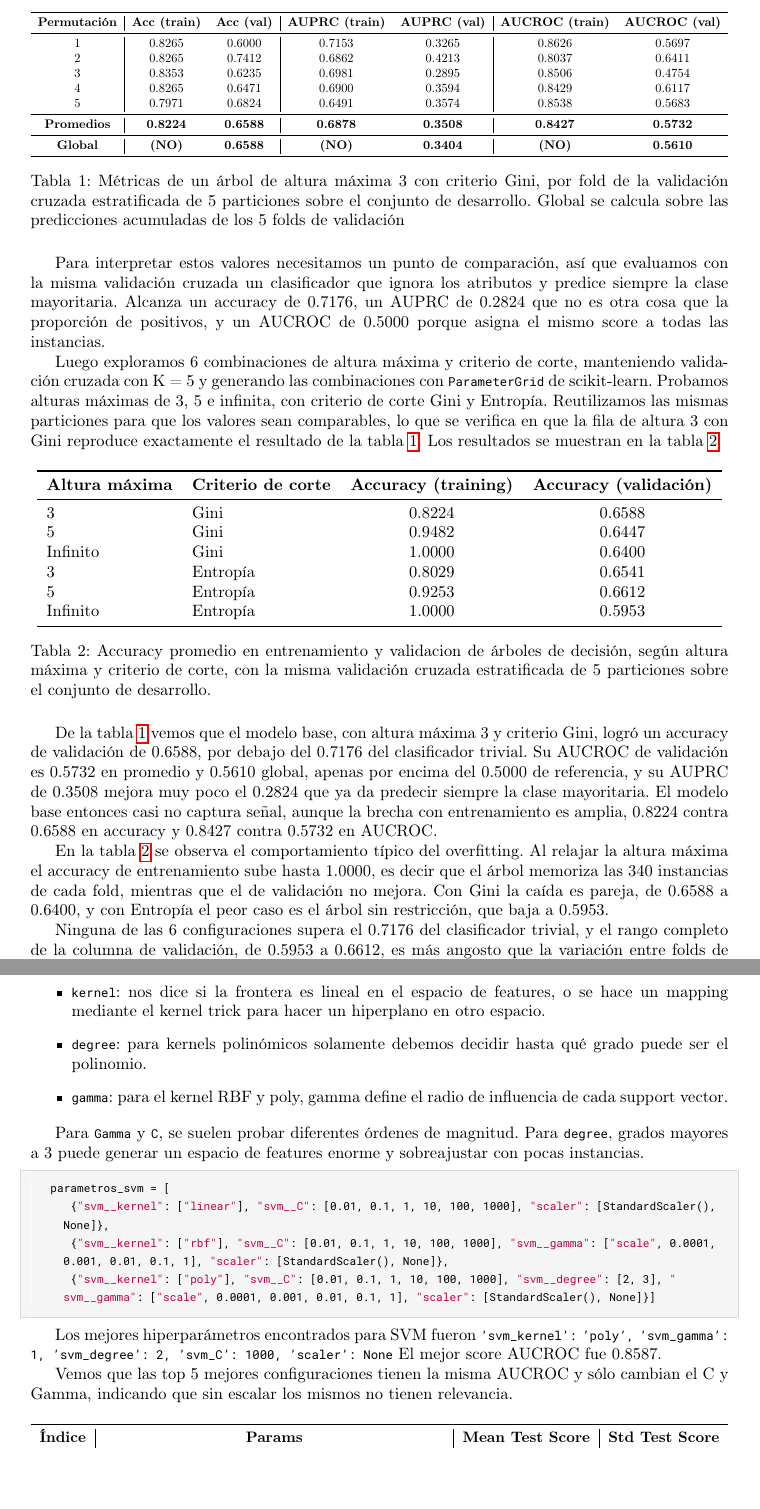
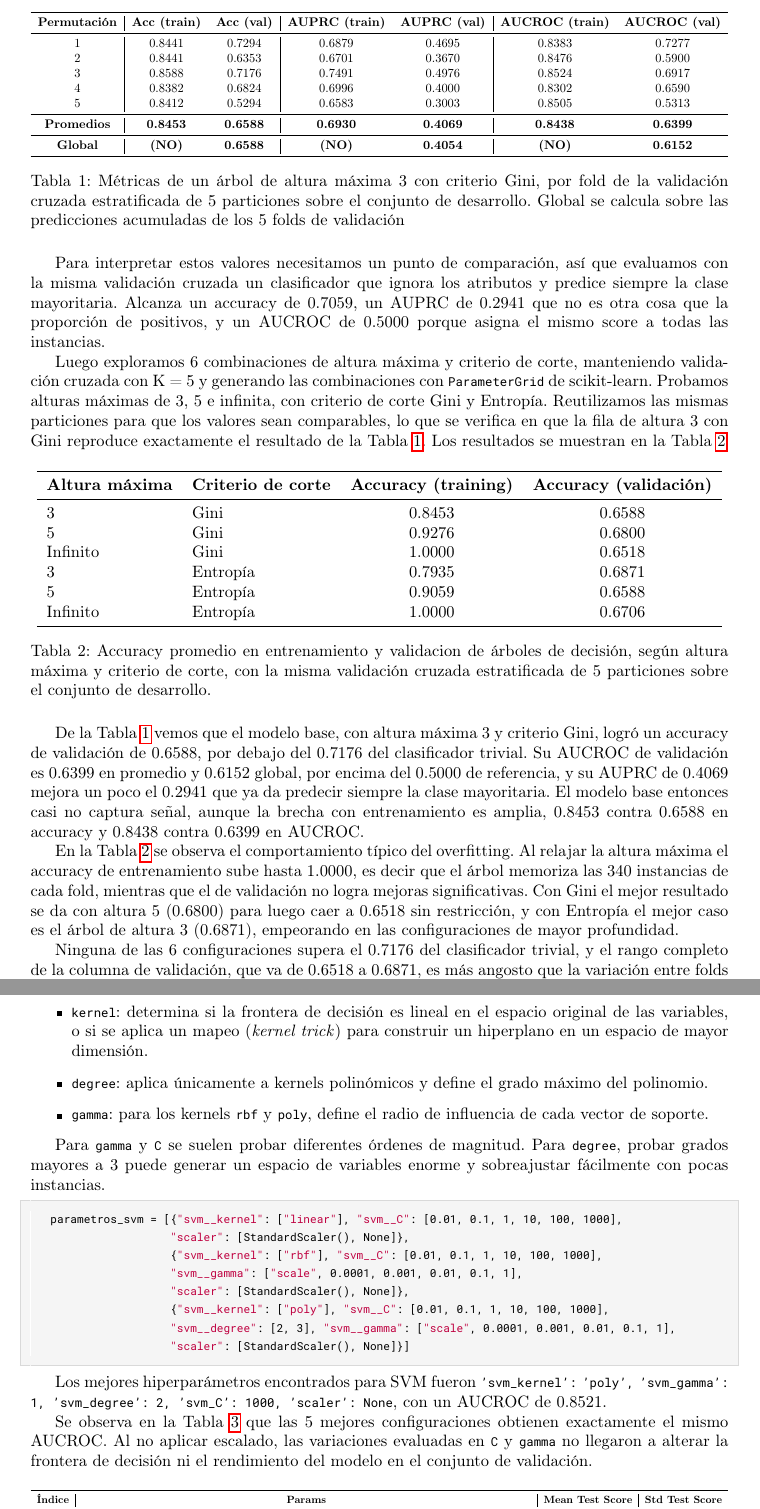
Before and after one commit to kissdelfina/aprendizaje-automatico, a LaTeX document (Trabajo Practico I/main.tex): two parts of pages 3 and 5 of 6, joined at a grey line, cut so that both start at the same text, the shorter picture padded with empty space. Compiled offline with pdfLaTeX.

Commit message:
cambio en data.csv, nuevos valores y nuevo modelo, creacion de .csv con probas

```diff
--- a/Trabajo Practico I/main.tex
+++ b/Trabajo Practico I/main.tex
@@ -90,19 +90,19 @@ Los resultados se pueden observar en la tabla \ref{tab:resultados_permutaciones}
 \textbf{AUPRC (train)} & \textbf{AUPRC (val)} &
 \textbf{AUCROC (train)} & \textbf{AUCROC (val)} \\
 \midrule
-1 & 0.8265 & 0.6000 & 0.7153 & 0.3265 & 0.8626 & 0.5697 \\
-2 & 0.8265 & 0.7412 & 0.6862 & 0.4213 & 0.8037 & 0.6411 \\
-3 & 0.8353 & 0.6235 & 0.6981 & 0.2895 & 0.8506 & 0.4754 \\
-4 & 0.8265 & 0.6471 & 0.6900 & 0.3594 & 0.8429 & 0.6117 \\
-5 & 0.7971 & 0.6824 & 0.6491 & 0.3574 & 0.8538 & 0.5683 \\
+1 & 0.8441 & 0.7294 & 0.6879 & 0.4695 & 0.8383 & 0.7277 \\
+2 & 0.8441 & 0.6353 & 0.6701 & 0.3670 & 0.8476 & 0.5900 \\
+3 & 0.8588 & 0.7176 & 0.7491 & 0.4976 & 0.8524 & 0.6917 \\
+4 & 0.8382 & 0.6824 & 0.6996 & 0.4000 & 0.8302 & 0.6590 \\
+5 & 0.8412 & 0.5294 & 0.6583 & 0.3003 & 0.8505 & 0.5313 \\
 \midrule
-\textbf{Promedios} & \textbf{0.8224} & \textbf{0.6588} &
-\textbf{0.6878} & \textbf{0.3508} &
-\textbf{0.8427} & \textbf{0.5732} \\
+\textbf{Promedios} & \textbf{0.8453} & \textbf{0.6588} &
+\textbf{0.6930} & \textbf{0.4069} &
+\textbf{0.8438} & \textbf{0.6399} \\
 \midrule
 \textbf{Global} & \textbf{(NO)} & \textbf{0.6588} &
-\textbf{(NO)} & \textbf{0.3404} &
-\textbf{(NO)} & \textbf{0.5610} \\
+\textbf{(NO)} & \textbf{0.4054} &
+\textbf{(NO)} & \textbf{0.6152} \\
 \bottomrule
 \end{tabular}%
 }
@@ -110,12 +110,12 @@ Los resultados se pueden observar en la tabla \ref{tab:resultados_permutaciones}
 \label{tab:resultados_permutaciones}
 \end{table}
 
-Para interpretar estos valores necesitamos un punto de comparación, así que evaluamos con la misma validación cruzada un clasificador que ignora los atributos y predice siempre la clase mayoritaria. Alcanza un accuracy de 0.7176, un AUPRC de 0.2824 que no es otra cosa que la proporción de positivos, y un AUCROC de 0.5000 porque asigna el mismo score a todas las instancias.
+Para interpretar estos valores necesitamos un punto de comparación, así que evaluamos con la misma validación cruzada un clasificador que ignora los atributos y predice siempre la clase mayoritaria. Alcanza un accuracy de 0.7059, un AUPRC de 0.2941 que no es otra cosa que la proporción de positivos, y un AUCROC de 0.5000 porque asigna el mismo score a todas las instancias.
 
 Luego exploramos 6 combinaciones de altura máxima y criterio de corte, manteniendo validación cruzada con K = 5 y generando las combinaciones con \texttt{ParameterGrid} de scikit-learn.
 Probamos alturas máximas de 3, 5 e infinita, con criterio de corte Gini y Entropía.
-Reutilizamos las mismas particiones para que los valores sean comparables, lo que se verifica en que la fila de altura 3 con Gini reproduce exactamente el resultado de la tabla \ref{tab:resultados_permutaciones}.
-Los resultados se muestran en la tabla \ref{tab:accuracy_arboles}
+Reutilizamos las mismas particiones para que los valores sean comparables, lo que se verifica en que la fila de altura 3 con Gini reproduce exactamente el resultado de la Tabla \ref{tab:resultados_permutaciones}.
+Los resultados se muestran en la Tabla \ref{tab:accuracy_arboles}
 
 \begin{table}[H]
 \centering
@@ -123,24 +123,20 @@ Los resultados se muestran en la tabla \ref{tab:accuracy_arboles}
 \toprule
 \textbf{Altura máxima} & \textbf{Criterio de corte} & \textbf{Accuracy (training)} & \textbf{Accuracy (validación)} \\
 \midrule
-3        & Gini     & 0.8224 & 0.6588 \\
-5        & Gini     & 0.9482 & 0.6447 \\
-Infinito & Gini     & 1.0000 & 0.6400 \\
-3        & Entropía & 0.8029 & 0.6541 \\
-5        & Entropía & 0.9253 & 0.6612 \\
-Infinito & Entropía & 1.0000 & 0.5953 \\
+3        & Gini     & 0.8453 & 0.6588 \\
+5        & Gini     & 0.9276 & 0.6800 \\
+Infinito & Gini     & 1.0000 & 0.6518 \\
+3        & Entropía & 0.7935 & 0.6871 \\
+5        & Entropía & 0.9059 & 0.6588 \\
+Infinito & Entropía & 1.0000 & 0.6706 \\
 \bottomrule
 \end{tabular}
 \caption{Accuracy promedio en entrenamiento y validacion de árboles de decisión, según altura máxima y criterio de corte, con la misma validación cruzada estratificada de 5 particiones sobre el conjunto de desarrollo.}
 \label{tab:accuracy_arboles}
 \end{table}
 
-De la tabla \ref{tab:resultados_permutaciones} vemos que el modelo base, con altura máxima 3 y criterio Gini, logró un accuracy de validación de 0.6588, por debajo del 0.7176 del clasificador trivial.
-Su AUCROC de validación es 0.5732 en promedio y 0.5610 global, apenas por encima del 0.5000 de referencia, y su AUPRC de 0.3508 mejora muy poco el 0.2824 que ya da predecir siempre la clase mayoritaria.
-El modelo base entonces casi no captura señal, aunque la brecha con entrenamiento es amplia, 0.8224 contra 0.6588 en accuracy y 0.8427 contra 0.5732 en AUCROC.
+De la Tabla \ref{tab:resultados_permutaciones} vemos que el modelo base, con altura máxima 3 y criterio Gini, logró un accuracy de validación de 0.6588, por debajo del 0.7176 del clasificador trivial. Su AUCROC de validación es 0.6399 en promedio y 0.6152 global, por encima del 0.5000 de referencia, y su AUPRC de 0.4069 mejora un poco el 0.2941 que ya da predecir siempre la clase mayoritaria. El modelo base entonces casi no captura señal, aunque la brecha con entrenamiento es amplia, 0.8453 contra 0.6588 en accuracy y 0.8438 contra 0.6399 en AUCROC.
 
-En la tabla \ref{tab:accuracy_arboles} se observa el comportamiento típico del overfitting.
-Al relajar la altura máxima el accuracy de entrenamiento sube hasta 1.0000, es decir que el árbol memoriza las 340 instancias de cada fold, mientras que el de validación no mejora.
-Con Gini la caída es pareja, de 0.6588 a 0.6400, y con Entropía el peor caso es el árbol sin restricción, que baja a 0.5953.
+En la Tabla \ref{tab:accuracy_arboles} se observa el comportamiento típico del overfitting. Al relajar la altura máxima el accuracy de entrenamiento sube hasta 1.0000, es decir que el árbol memoriza las 340 instancias de cada fold, mientras que el de validación no logra mejoras significativas. Con Gini el mejor resultado se da con altura 5 (0.6800) para luego caer a 0.6518 sin restricción, y con Entropía el mejor caso es el árbol de altura 3 (0.6871), empeorando en las configuraciones de mayor profundidad.
 
-Ninguna de las 6 configuraciones supera el 0.7176 del clasificador trivial, y el rango completo de la columna de validación, de 0.5953 a 0.6612, es más angosto que la variación entre folds de una misma configuración, que en la tabla \ref{tab:resultados_permutaciones} va de 0.6000 a 0.7412.
+Ninguna de las 6 configuraciones supera el 0.7176 del clasificador trivial, y el rango completo de la columna de validación, que va de 0.6518 a 0.6871, es más angosto que la variación entre folds de una misma configuración, que en la Tabla \ref{tab:resultados_permutaciones} va de 0.5294 a 0.7294. Por eso no consideramos que ninguna combinación sea preferible a las demás. Tampoco el accuracy es la métrica más adecuada para este problema, porque con un 72\% de instancias negativas premia al modelo que ignora la clase minoritaria, que es justamente la que interesa detectar, y por eso de acá en adelante usamos AUCROC. En conjunto, las dos tablas muestran que un árbol de decisión no alcanza para estos 200 atributos, lo que motiva explorar otras familias de algoritmos.
@@ -207,21 +186,25 @@ Para SVM, también necesitamos escalar los features. Hiperparámetros:
-    \item \texttt{kernel}: nos dice si la frontera es lineal en el espacio de features, o se hace un mapping mediante el kernel trick para hacer un hiperplano en otro espacio.
-    \item \texttt{degree}: para kernels polinómicos solamente debemos decidir hasta qué grado puede ser el polinomio.
-    \item \texttt{gamma}: para el kernel RBF y poly, gamma define el radio de influencia de cada support vector.
+   \item \texttt{C}: controla la regularización. Un valor mayor obliga al modelo a tener un margen estricto (lo que puede llevar a \textit{overfitting}), mientras que un valor menor tolera más puntos mal clasificados.
+   \item \texttt{kernel}: determina si la frontera de decisión es lineal en el espacio original de las variables, o si se aplica un mapeo (\textit{kernel trick}) para construir un hiperplano en un espacio de mayor dimensión.
+   \item \texttt{degree}: aplica únicamente a kernels polinómicos y define el grado máximo del polinomio.
+   \item \texttt{gamma}: para los kernels \texttt{rbf} y \texttt{poly}, define el radio de influencia de cada vector de soporte.
 \end{itemize}
 
-Para \texttt{Gamma} y \texttt{C}, se suelen probar diferentes órdenes de magnitud. Para \texttt{degree}, grados mayores a 3 puede generar un espacio de features enorme y sobreajustar con pocas instancias.
+Para \texttt{gamma} y \texttt{C} se suelen probar diferentes órdenes de magnitud. Para \texttt{degree}, probar grados mayores a 3 puede generar un espacio de variables enorme y sobreajustar fácilmente con pocas instancias.
 
 \begin{lstlisting}
-   parametros_svm = [
-      {"svm__kernel": ["linear"], "svm__C": [0.01, 0.1, 1, 10, 100, 1000], "scaler": [StandardScaler(), None]},
-      {"svm__kernel": ["rbf"], "svm__C": [0.01, 0.1, 1, 10, 100, 1000], "svm__gamma": ["scale", 0.0001, 0.001, 0.01, 0.1, 1], "scaler": [StandardScaler(), None]},
-      {"svm__kernel": ["poly"], "svm__C": [0.01, 0.1, 1, 10, 100, 1000], "svm__degree": [2, 3], "svm__gamma": ["scale", 0.0001, 0.001, 0.01, 0.1, 1], "scaler": [StandardScaler(), None]}]
+   parametros_svm = [{"svm__kernel": ["linear"], "svm__C": [0.01, 0.1, 1, 10, 100, 1000],
+                     "scaler": [StandardScaler(), None]},
+                     {"svm__kernel": ["rbf"], "svm__C": [0.01, 0.1, 1, 10, 100, 1000],
+                     "svm__gamma": ["scale", 0.0001, 0.001, 0.01, 0.1, 1],
+                     "scaler": [StandardScaler(), None]},
+                     {"svm__kernel": ["poly"], "svm__C": [0.01, 0.1, 1, 10, 100, 1000],
+                     "svm__degree": [2, 3], "svm__gamma": ["scale", 0.0001, 0.001, 0.01, 0.1, 1],
+                     "scaler": [StandardScaler(), None]}]
 \end{lstlisting}
 
-Los mejores hiperparámetros encontrados para SVM fueron \texttt{'svm\_kernel': 'poly', 'svm\_gamma': 1, 'svm\_degree': 2, 'svm\_C': 1000, 'scaler': None}
-El mejor score AUCROC fue 0.8587.
+Los mejores hiperparámetros encontrados para SVM fueron \texttt{'svm\_kernel': 'poly', 'svm\_gamma': 1, 'svm\_degree': 2, 'svm\_C': 1000, 'scaler': None}, con un AUCROC de 0.8521.
 
-Vemos que las top 5 mejores configuraciones tienen la misma AUCROC y sólo cambian el C y Gamma, indicando que sin escalar los mismos no tienen relevancia.
+Se observa en la Tabla \ref{tab:svm_gridsearch} que las 5 mejores configuraciones obtienen exactamente el mismo AUCROC. Al no aplicar escalado, las variaciones evaluadas en \texttt{C} y \texttt{gamma} no llegaron a alterar la frontera de decisión ni el rendimiento del modelo en el conjunto de validación.
 
 \begin{table}[H]
 \centering
@@ -230,16 +213,16 @@ Vemos que las top 5 mejores configuraciones tienen la misma AUCROC y sólo cambi
 \toprule
 \textbf{Índice} & \textbf{Params} & \textbf{Mean Test Score} & \textbf{Std Test Score} \\
 \midrule
-2  & \texttt{\{'svm\_\_kernel': 'poly', 'svm\_\_gamma': 1, ...\}}
-   & 0.858743 & 0.055193 \\
-9  & \texttt{\{'svm\_\_kernel': 'poly', 'svm\_\_gamma': 0.0001, ...\}}
-   & 0.858743 & 0.055193 \\
-23 & \texttt{\{'svm\_\_kernel': 'poly', 'svm\_\_gamma': 1, ...\}}
-   & 0.858743 & 0.055193 \\
-29 & \texttt{\{'svm\_\_kernel': 'poly', 'svm\_\_gamma': 0.01, ...\}}
-   & 0.858743 & 0.055193 \\
-25 & \texttt{\{'svm\_\_kernel': 'poly', 'svm\_\_gamma': 0.01, ...\}}
-   & 0.858743 & 0.055193 \\
+9  & \texttt{\{'svm\_\_kernel': 'poly', 'svm\_\_gamma': 0.0001, 'svm\_\_degree': 2, 'svm\_\_C': 1000, 'scaler': None\}}
+   & 0.852133 & 0.054438 \\
+25 & \texttt{\{'svm\_\_kernel': 'poly', 'svm\_\_gamma': 0.01, 'svm\_\_degree': 2, 'svm\_\_C': 100, 'scaler': None\}}
+   & 0.852133 & 0.054438 \\
+2  & \texttt{\{'svm\_\_kernel': 'poly', 'svm\_\_gamma': 1, 'svm\_\_degree': 2, 'svm\_\_C': 1000, 'scaler': None\}}
+   & 0.852133 & 0.054438 \\
+23 & \texttt{\{'svm\_\_kernel': 'poly', 'svm\_\_gamma': 1, 'svm\_\_degree': 2, 'svm\_\_C': 100, 'scaler': None\}}
+   & 0.852133 & 0.054438 \\
+22 & \texttt{\{'svm\_\_kernel': 'poly', 'svm\_\_gamma': 0.001, 'svm\_\_degree': 2, 'svm\_\_C': 1000, 'scaler': None\}}
+   & 0.852133 & 0.054438 \\
 \bottomrule
 \end{tabular}%
 }
```
Also changed, not shown: Trabajo Practico I/main.pdf, Trabajo Practico I/main.tex (75 more changed lines), 4 other files.
